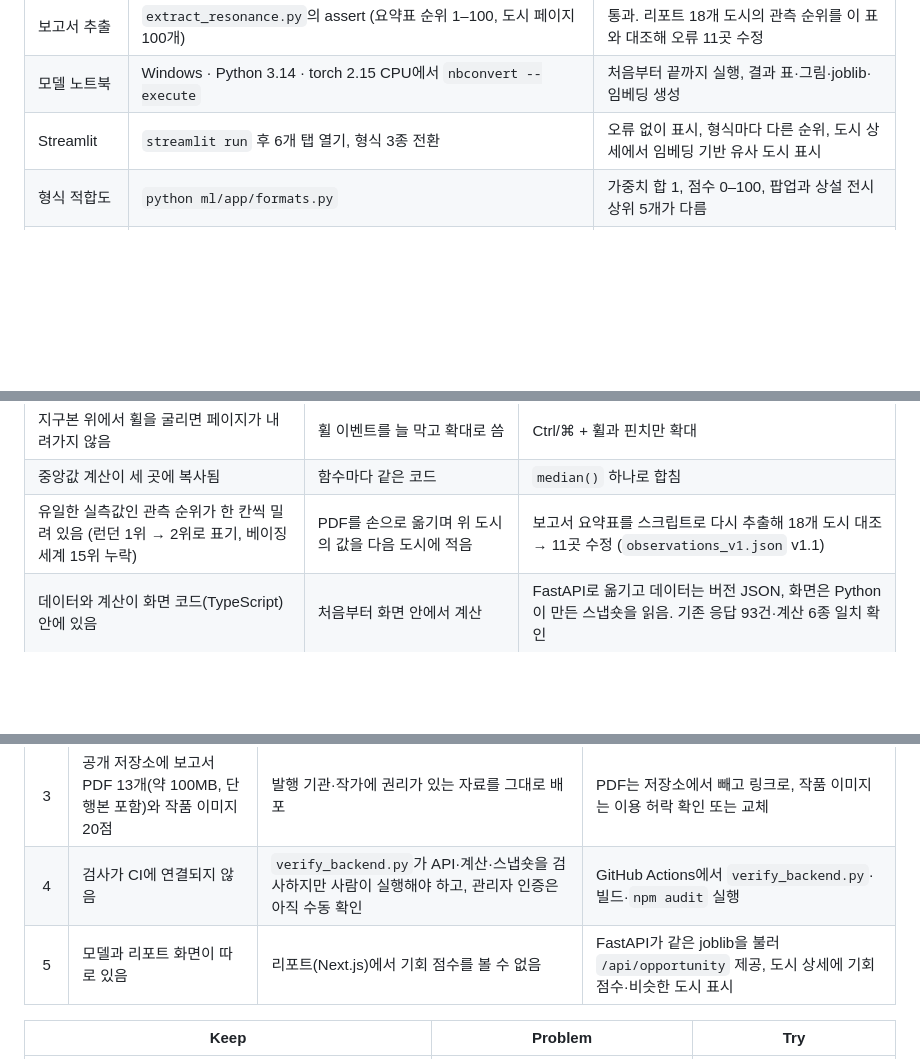
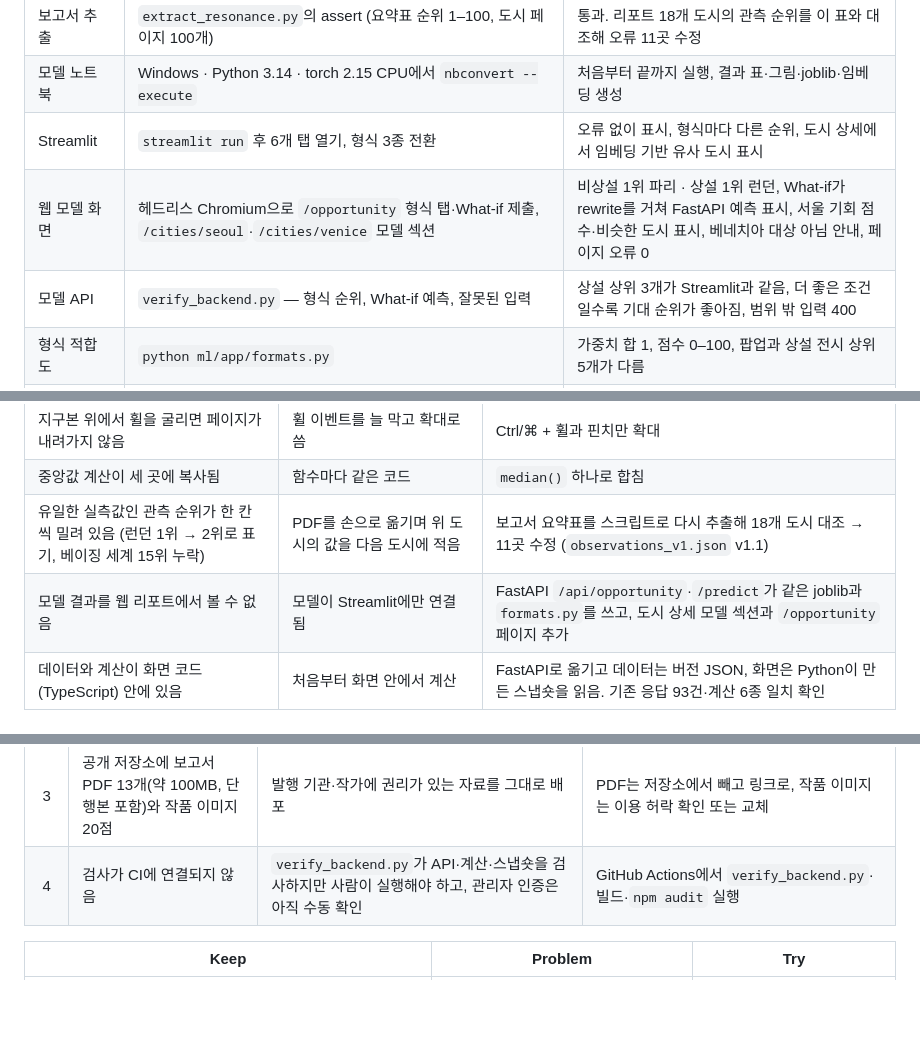
Before and after one commit to beang66/art-city-intelligence, a Markdown page: README.md, 3 parts joined by grey strips. GitHub-like rendering; blank space fills up the shorter version.

```diff
--- a/README.md
+++ b/README.md
@@ -599,6 +613,8 @@ streamlit run ml/app/streamlit_app.py          # http://localhost:8501
 | 보고서 추출 | `extract_resonance.py`의 assert (요약표 순위 1–100, 도시 페이지 100개) | 통과. 리포트 18개 도시의 관측 순위를 이 표와 대조해 오류 11곳 수정 |
 | 모델 노트북 | Windows · Python 3.14 · torch 2.15 CPU에서 `nbconvert --execute` | 처음부터 끝까지 실행, 결과 표·그림·joblib·임베딩 생성 |
 | Streamlit | `streamlit run` 후 6개 탭 열기, 형식 3종 전환 | 오류 없이 표시, 형식마다 다른 순위, 도시 상세에서 임베딩 기반 유사 도시 표시 |
+| 웹 모델 화면 | 헤드리스 Chromium으로 `/opportunity` 형식 탭·What-if 제출, `/cities/seoul`·`/cities/venice` 모델 섹션 | 비상설 1위 파리 · 상설 1위 런던, What-if가 rewrite를 거쳐 FastAPI 예측 표시, 서울 기회 점수·비슷한 도시 표시, 베네치아 대상 아님 안내, 페이지 오류 0 |
+| 모델 API | `verify_backend.py` — 형식 순위, What-if 예측, 잘못된 입력 | 상설 상위 3개가 Streamlit과 같음, 더 좋은 조건일수록 기대 순위가 좋아짐, 범위 밖 입력 400 |
 | 형식 적합도 | `python ml/app/formats.py` | 가중치 합 1, 점수 0–100, 팝업과 상설 전시 상위 5개가 다름 |
 | 확인하지 않은 범위 | — | Render·Streamlit Cloud 배포본, Colab 런타임에서의 실행, 모바일 화면, 문의 메일 실제 발송 |
 
@@ -618,6 +634,7 @@ streamlit run ml/app/streamlit_app.py          # http://localhost:8501
 | 지구본 위에서 휠을 굴리면 페이지가 내려가지 않음 | 휠 이벤트를 늘 막고 확대로 씀 | Ctrl/⌘ + 휠과 핀치만 확대 |
 | 중앙값 계산이 세 곳에 복사됨 | 함수마다 같은 코드 | `median()` 하나로 합침 |
 | 유일한 실측값인 관측 순위가 한 칸씩 밀려 있음 (런던 1위 → 2위로 표기, 베이징 세계 15위 누락) | PDF를 손으로 옮기며 위 도시의 값을 다음 도시에 적음 | 보고서 요약표를 스크립트로 다시 추출해 18개 도시 대조 → 11곳 수정 (`observations_v1.json` v1.1) |
+| 모델 결과를 웹 리포트에서 볼 수 없음 | 모델이 Streamlit에만 연결됨 | FastAPI `/api/opportunity`·`/predict`가 같은 joblib과 `formats.py`를 쓰고, 도시 상세 모델 섹션과 `/opportunity` 페이지 추가 |
 | 데이터와 계산이 화면 코드(TypeScript) 안에 있음 | 처음부터 화면 안에서 계산 | FastAPI로 옮기고 데이터는 버전 JSON, 화면은 Python이 만든 스냅숏을 읽음. 기존 응답 93건·계산 6종 일치 확인 |
 
 ### ⚠️ 남은 중요한 문제
@@ -628,7 +645,6 @@ streamlit run ml/app/streamlit_app.py          # http://localhost:8501
 | 2 | 기회 점수와 형식별 가중치가 실제 사업 성과로 검증되지 않음 | 모델은 '기대보다 문화 매력이 앞선 도시'를 찾을 뿐, 그 도시에서 팝업·전시가 잘 되는지는 모름. 형식별 가중치는 설계 가정 | 팝업·비상설·상설 1건마다 도시·형식·기간·방문·매출을 기록해 적합도와의 상관을 보고 가중치를 맞춤 (로드맵 3) |
 | 3 | 공개 저장소에 보고서 PDF 13개(약 100MB, 단행본 포함)와 작품 이미지 20점 | 발행 기관·작가에 권리가 있는 자료를 그대로 배포 | PDF는 저장소에서 빼고 링크로, 작품 이미지는 이용 허락 확인 또는 교체 |
 | 4 | 검사가 CI에 연결되지 않음 | `verify_backend.py`가 API·계산·스냅숏을 검사하지만 사람이 실행해야 하고, 관리자 인증은 아직 수동 확인 | GitHub Actions에서 `verify_backend.py`·빌드·`npm audit` 실행 |
-| 5 | 모델과 리포트 화면이 따로 있음 | 리포트(Next.js)에서 기회 점수를 볼 수 없음 | FastAPI가 같은 joblib을 불러 `/api/opportunity` 제공, 도시 상세에 기회 점수·비슷한 도시 표시 |
 
 | Keep | Problem | Try |
 | --- | --- | --- |
```
Also changed, not shown: other parts of README.md (+22 -8 lines), docs/screenshots/web-city-model.jpg (added), docs/screenshots/web-opportunity.jpg (added), 17 other files.
